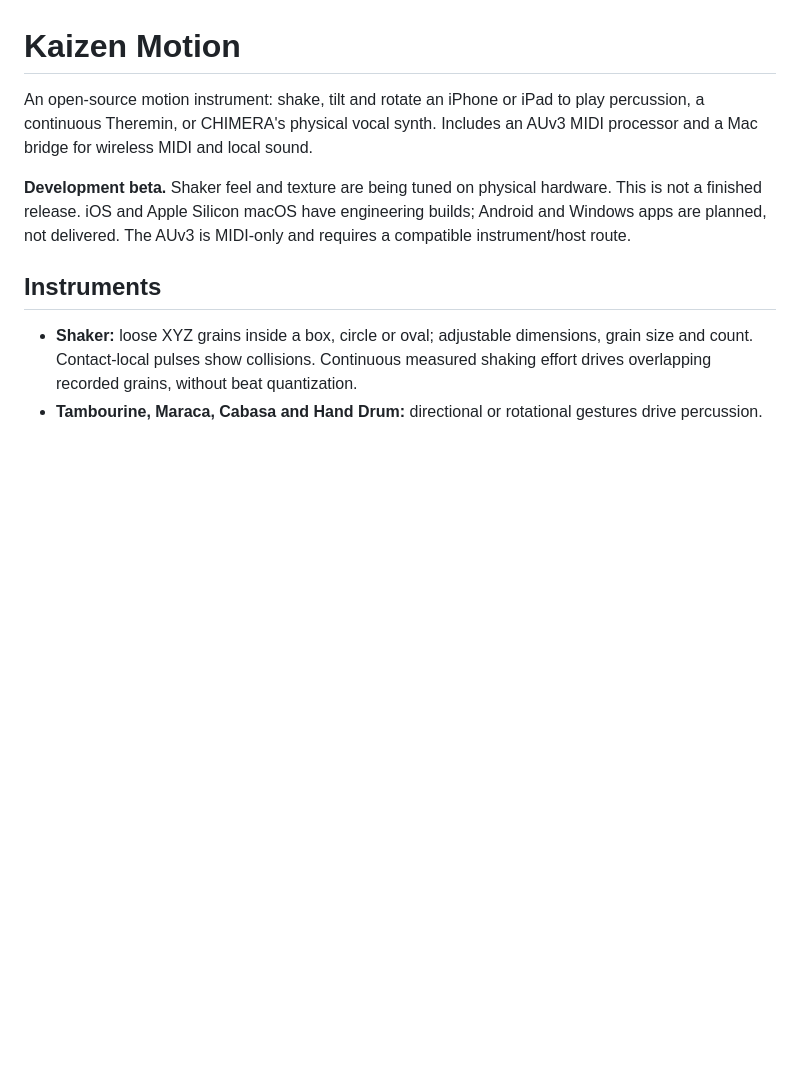
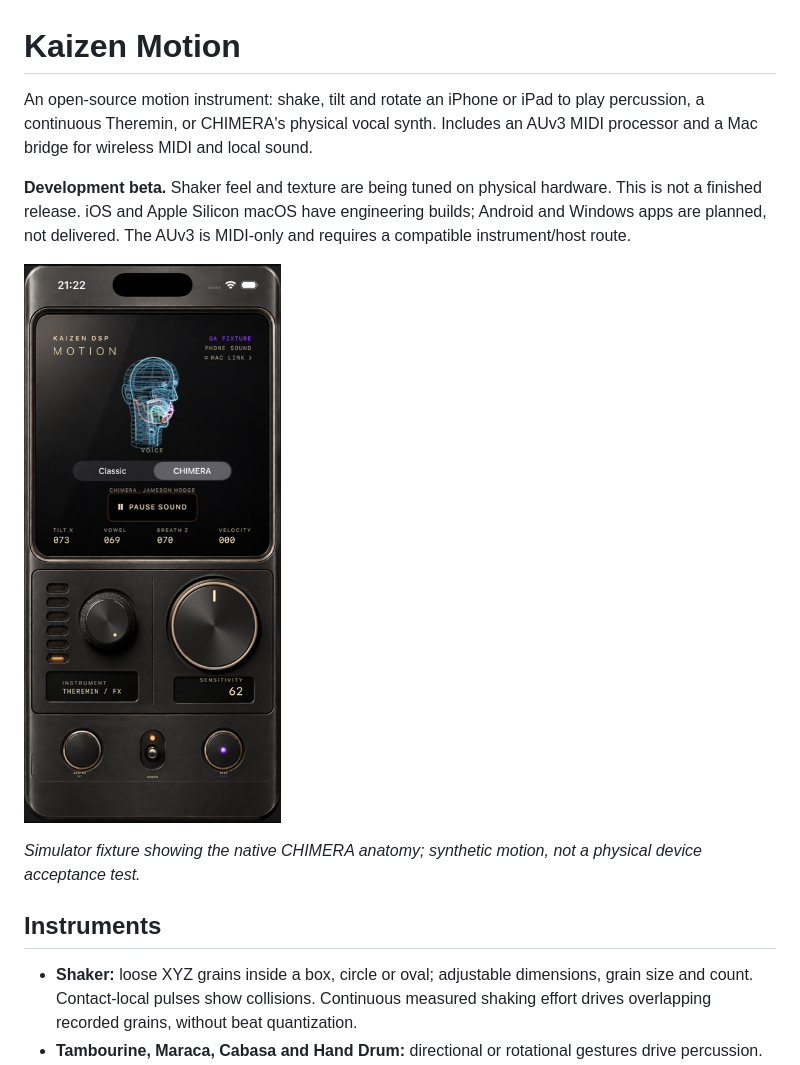
Before and after one commit to EsotericShadow/kaizen-motion, a Markdown page: README.md, the part around the change. Rendered like a GitHub page; pictures changed too: docs/chimera-head-simulator.png (added); blank space fills up the shorter version.

Commit message:
Show CHIMERA anatomy in the public README

```diff
--- a/README.md
+++ b/README.md
@@ -3,6 +3,10 @@
 An open-source motion instrument: shake, tilt and rotate an iPhone or iPad to play percussion, a continuous Theremin, or CHIMERA's physical vocal synth. Includes an AUv3 MIDI processor and a Mac bridge for wireless MIDI and local sound.
 
 **Development beta.** Shaker feel and texture are being tuned on physical hardware. This is not a finished release. iOS and Apple Silicon macOS have engineering builds; Android and Windows apps are planned, not delivered. The AUv3 is MIDI-only and requires a compatible instrument/host route.
+
+![CHIMERA anatomical head in Motion](docs/chimera-head-simulator.png)
+
+*Simulator fixture showing the native CHIMERA anatomy; synthetic motion, not a physical device acceptance test.*
 
 ## Instruments
 
```
